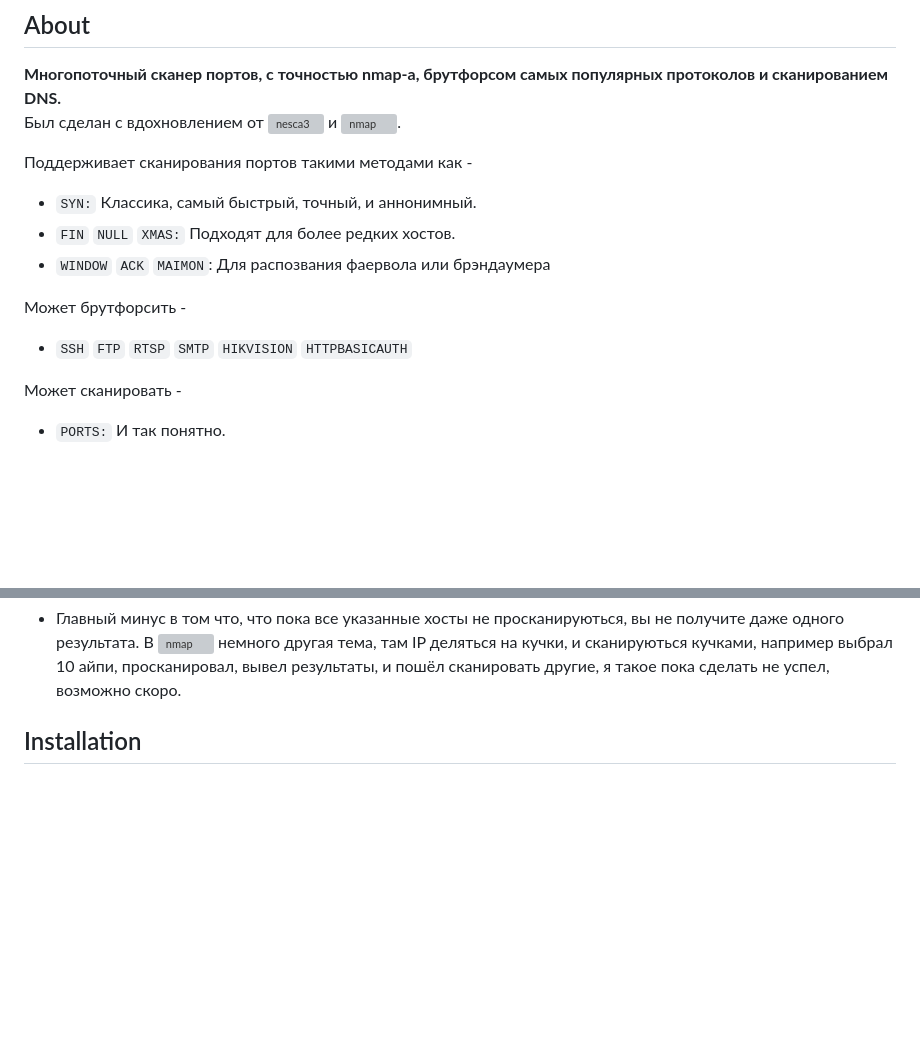
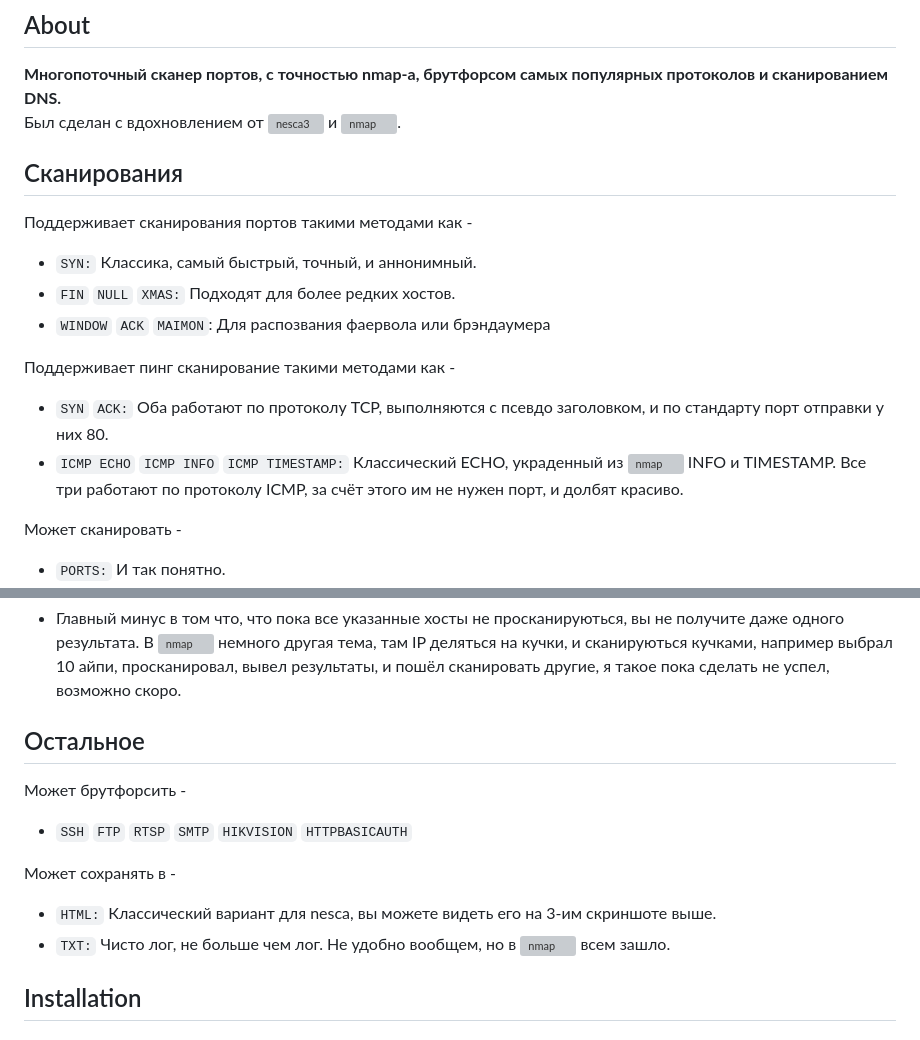
Before and after one commit to oldteamhost/nesca4, a Markdown page: README.md, 2 parts joined by grey strips. Drawn GitHub-style; blank space fills up the shorter version; grey boxes are pictures that could not be loaded.

```diff
--- a/README.md
+++ b/README.md
@@ -6,13 +6,16 @@
 **Многопоточный сканер портов, с точностью nmap-а, брутфорсом самых популярных протоколов и сканированием DNS.**
 Был сделан с вдохновлением от ![nesca3](https://github.com/pantyusha/nesca) и ![nmap](https://nmap.org/download.html).
 
+## Сканирования
 Поддерживает сканирования портов такими методами как -
 - `SYN:` Классика, самый быстрый, точный, и аннонимный.
 - `FIN` `NULL` `XMAS:` Подходят для более редких хостов.
 - `WINDOW` `ACK` `MAIMON`: Для распозвания фаервола или брэндаумера
 
-Может брутфорсить -
-- `SSH` `FTP` `RTSP` `SMTP` `HIKVISION` `HTTPBASICAUTH`
+Поддерживает пинг сканирование такими методами как -
+- `SYN` `ACK:` Оба работают по протоколу TCP, выполняются с псевдо заголовком, и по стандарту порт отправки у них 80.
+- `ICMP ECHO` `ICMP INFO` `ICMP TIMESTAMP:` Классический ECHO, украденный из ![nmap](https://nmap.org/download.html) INFO и TIMESTAMP.
+Все три работают по протоколу ICMP, за счёт этого им не нужен порт, и долбят красиво.
 
 Может сканировать -
 - `PORTS:` И так понятно.
@@ -35,6 +38,15 @@
 - Главный минус в том что, что пока все указанные хосты не просканируються, вы не получите даже одного результата. В ![nmap](https://nmap.org/download.html)
 немного другая тема, там IP деляться на кучки, и сканируються кучками, например выбрал 10 айпи, просканировал, вывел результаты, и пошёл сканировать другие,
 я такое пока сделать не успел, возможно скоро.
+
+## Остальное
+Может брутфорсить -
+- `SSH` `FTP` `RTSP` `SMTP` `HIKVISION` `HTTPBASICAUTH`
+
+Может сохранять в -
+- `HTML:` Классический вариант для nesca, вы можете видеть его на 3-им скриншоте выше.
+- `TXT:` Чисто лог, не больше чем лог. Не удобно вообщем, но в ![nmap](https://nmap.org/download.html) всем зашло.
+
 
 
 ## Installation
```
